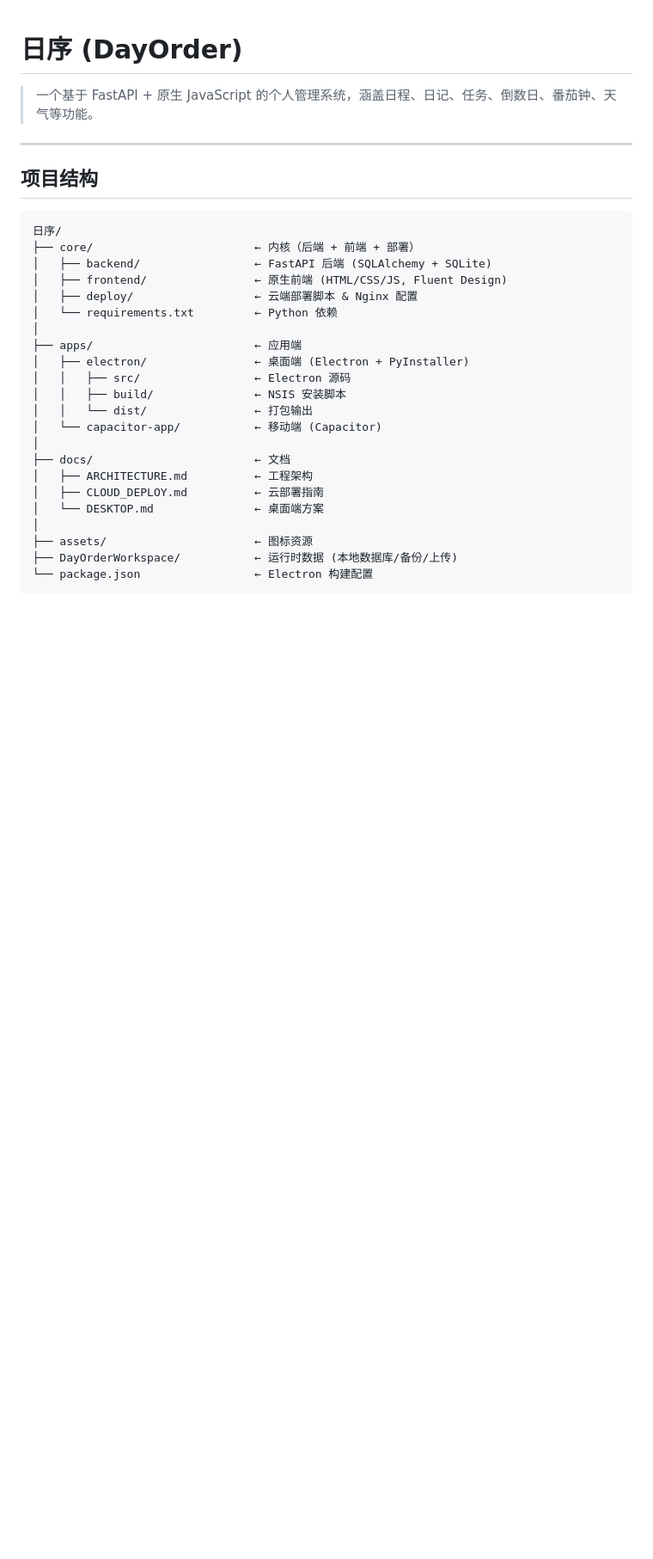
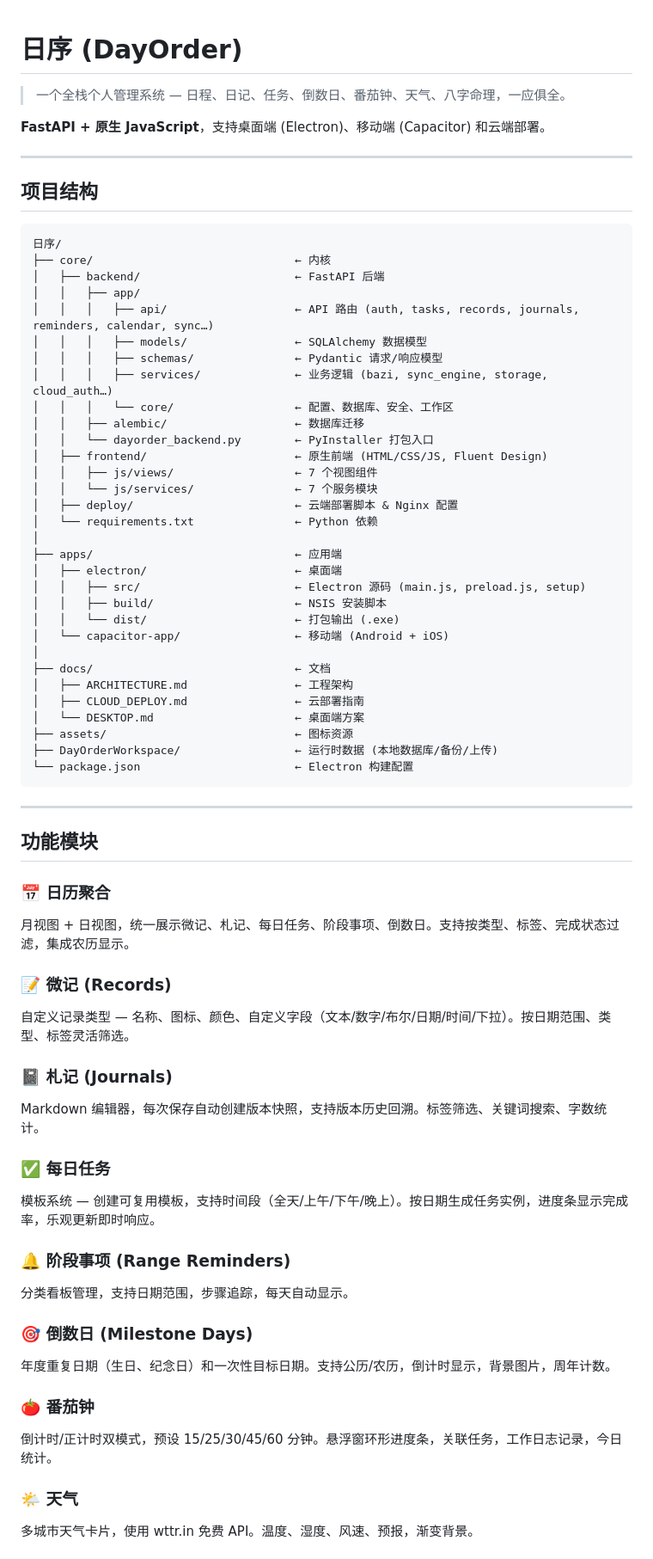
Before and after one commit to AbelardZ/RiXu-an-individual-management-tool, a Markdown page: README.md, the part around one of its changes. Shown at 86% size. Drawn GitHub-style; blank space fills up the shorter version.

````diff
--- a/README.md
+++ b/README.md
@@ -1,6 +1,8 @@
 # 日序 (DayOrder)
 
-> 一个基于 FastAPI + 原生 JavaScript 的个人管理系统，涵盖日程、日记、任务、倒数日、番茄钟、天气等功能。
+> 一个全栈个人管理系统 — 日程、日记、任务、倒数日、番茄钟、天气、八字命理，一应俱全。
+
+**FastAPI + 原生 JavaScript**，支持桌面端 (Electron)、移动端 (Capacitor) 和云端部署。
 
 ---
 
@@ -8,25 +10,63 @@
 
 ```
 日序/
-├── core/                        ← 内核（后端 + 前端 + 部署）
-│   ├── backend/                 ← FastAPI 后端 (SQLAlchemy + SQLite)
-│   ├── frontend/                ← 原生前端 (HTML/CSS/JS, Fluent Design)
-│   ├── deploy/                  ← 云端部署脚本 & Nginx 配置
-│   └── requirements.txt         ← Python 依赖
+├── core/                              ← 内核
+│   ├── backend/                       ← FastAPI 后端
+│   │   ├── app/
+│   │   │   ├── api/                   ← API 路由 (auth, tasks, records, journals, reminders, calendar, sync…)
+│   │   │   ├── models/                ← SQLAlchemy 数据模型
+│   │   │   ├── schemas/               ← Pydantic 请求/响应模型
+│   │   │   ├── services/              ← 业务逻辑 (bazi, sync_engine, storage, cloud_auth…)
+│   │   │   └── core/                  ← 配置、数据库、安全、工作区
+│   │   ├── alembic/                   ← 数据库迁移
+│   │   └── dayorder_backend.py        ← PyInstaller 打包入口
+│   ├── frontend/                      ← 原生前端 (HTML/CSS/JS, Fluent Design)
+│   │   ├── js/views/                  ← 7 个视图组件
+│   │   └── js/services/               ← 7 个服务模块
+│   ├── deploy/                        ← 云端部署脚本 & Nginx 配置
+│   └── requirements.txt               ← Python 依赖
 │
-├── apps/                        ← 应用端
-│   ├── electron/                ← 桌面端 (Electron + PyInstaller)
-│   │   ├── src/                 ← Electron 源码
-│   │   ├── build/               ← NSIS 安装脚本
-│   │   └── dist/                ← 打包输出
-│   └── capacitor-app/           ← 移动端 (Capacitor)
+├── apps/                              ← 应用端
+│   ├── electron/                      ← 桌面端
+│   │   ├── src/                       ← Electron 源码 (main.js, preload.js, setup)
+│   │   ├── build/                     ← NSIS 安装脚本
+│   │   └── dist/                      ← 打包输出 (.exe)
+│   └── capacitor-app/                 ← 移动端 (Android + iOS)
 │
-├── docs/                        ← 文档
-│   ├── ARCHITECTURE.md          ← 工程架构
-│   ├── CLOUD_DEPLOY.md          ← 云部署指南
-│   └── DESKTOP.md               ← 桌面端方案
-│
-├── assets/                      ← 图标资源
-├── DayOrderWorkspace/           ← 运行时数据 (本地数据库/备份/上传)
-└── package.json                 ← Electron 构建配置
+├── docs/                              ← 文档
+│   ├── ARCHITECTURE.md                ← 工程架构
+│   ├── CLOUD_DEPLOY.md                ← 云部署指南
+│   └── DESKTOP.md                     ← 桌面端方案
+├── assets/                            ← 图标资源
+├── DayOrderWorkspace/                 ← 运行时数据 (本地数据库/备份/上传)
+└── package.json                       ← Electron 构建配置
 ```
+
+---
+
+## 功能模块
+
+### 📅 日历聚合
+月视图 + 日视图，统一展示微记、札记、每日任务、阶段事项、倒数日。支持按类型、标签、完成状态过滤，集成农历显示。
+
+### 📝 微记 (Records)
+自定义记录类型 — 名称、图标、颜色、自定义字段（文本/数字/布尔/日期/时间/下拉）。按日期范围、类型、标签灵活筛选。
+
+### 📓 札记 (Journals)
+Markdown 编辑器，每次保存自动创建版本快照，支持版本历史回溯。标签筛选、关键词搜索、字数统计。
+
+### ✅ 每日任务
+模板系统 — 创建可复用模板，支持时间段（全天/上午/下午/晚上）。按日期生成任务实例，进度条显示完成率，乐观更新即时响应。
+
+### 🔔 阶段事项 (Range Reminders)
+分类看板管理，支持日期范围，步骤追踪，每天自动显示。
+
+### 🎯 倒数日 (Milestone Days)
+年度重复日期（生日、纪念日）和一次性目标日期。支持公历/农历，倒计时显示，背景图片，周年计数。
+
+### 🍅 番茄钟
+倒计时/正计时双模式，预设 15/25/30/45/60 分钟。悬浮窗环形进度条，关联任务，工作日志记录，今日统计。
+
+### 🌤️ 天气
+多城市天气卡片，使用 wttr.in 免费 API。温度、湿度、风速、预报，渐变背景。
+
````
Also changed, not shown: other parts of README.md (+100 -35 lines).
